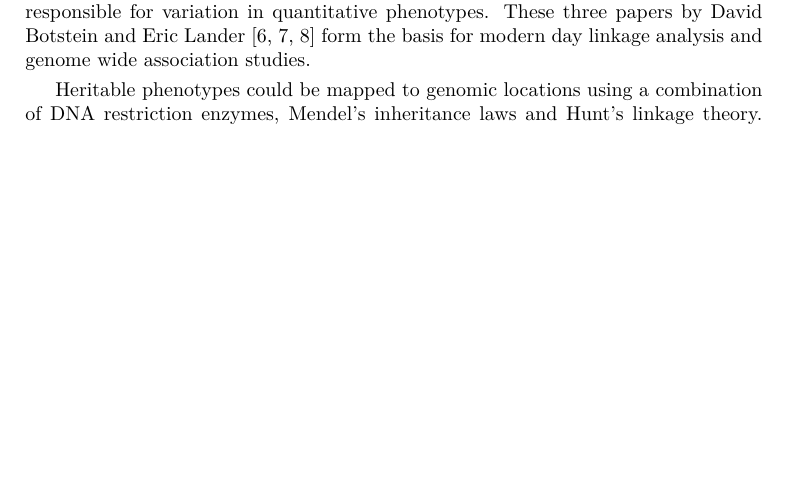
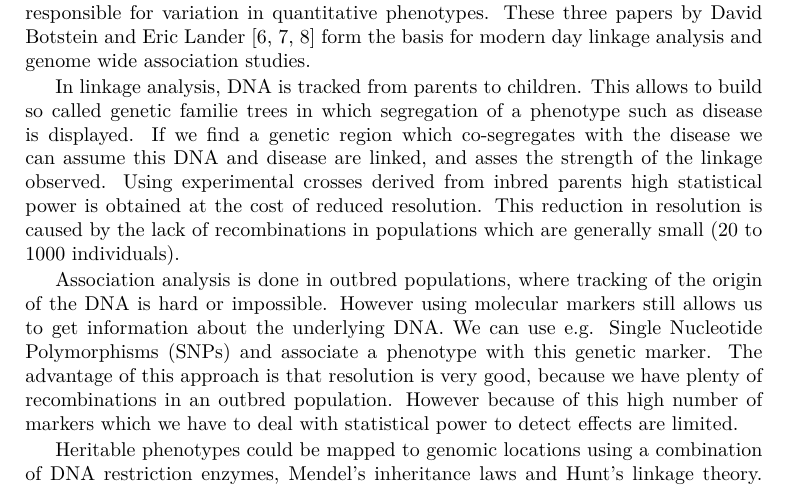
Before and after one commit to DannyArends/Thesis, a LaTeX thesis (Thesis.tex, which reads chapter1.tex): part of page 12 of 101, cut so that both start at the same text, the shorter picture padded with empty space. Compiled offline with pdfLaTeX.

Commit message:
Added a little intro to Linkage & Association

```diff
--- a/chapter1.tex
+++ b/chapter1.tex
@@ -119,6 +119,22 @@ papers were published which detail the use of RFLP linkage maps to localize gene
 responsible for variation in quantitative phenotypes. These three papers by David Botstein
 and Eric Lander \cite{Lander:1986, Lander:1987, Lander:1989} form the basis for modern
 day linkage analysis and genome wide association studies.
+
+In linkage analysis, DNA is tracked from parents to children. This allows to build so called
+genetic familie trees in which segregation of a phenotype such as disease is displayed. If
+we find a genetic region which co-segregates with the disease we can assume this DNA and
+disease are linked, and asses the strength of the linkage observed. Using experimental
+crosses derived from inbred parents high statistical power is obtained at the cost of
+reduced resolution. This reduction in resolution is caused by the lack of recombinations in
+populations which are generally small (20 to 1000 individuals).
+
+Association analysis is done in outbred populations, where tracking of the origin of the
+DNA is hard or impossible. However using molecular markers still allows us to get information
+about the underlying DNA. We can use e.g. Single Nucleotide Polymorphisms (SNPs) and associate
+a phenotype with this genetic marker. The advantage of this approach is that resolution is
+very good, because we have plenty of recombinations in an outbred population. However
+because of this high number of markers which we have to deal with statistical power to
+detect effects are limited.
 
 Heritable phenotypes could be mapped to genomic locations using a combination of DNA
 restriction enzymes, Mendel's inheritance laws and Hunt's linkage theory. Together these
```
